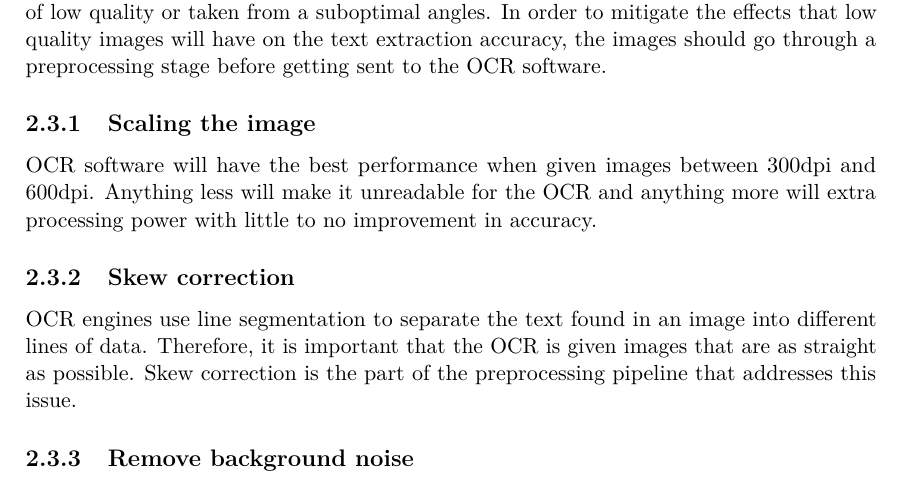
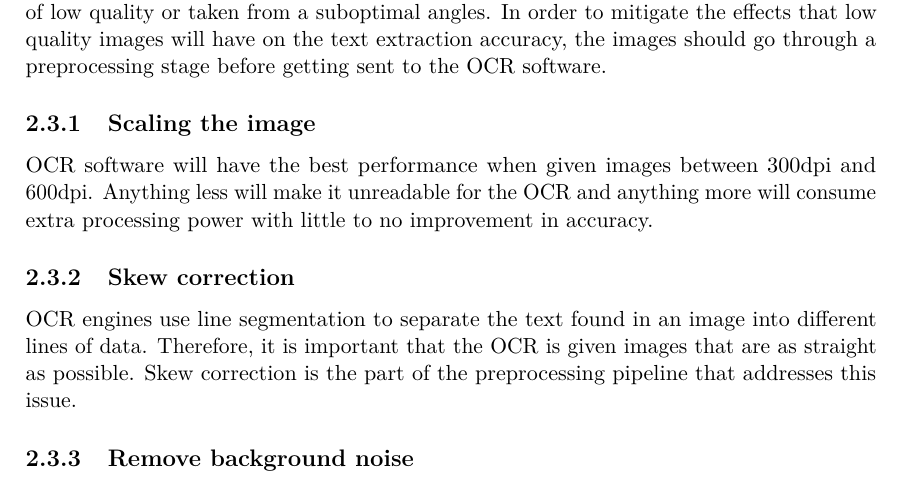
Before and after one commit to JoakimAa/Bachelor2021, a LaTeX thesis (main.tex, which reads analysis.tex): part of page 12 of 22, cut so that both start at the same text. Compiled offline with pdfLaTeX.

Commit message:
Preprocessing changes

```diff
--- a/analysis.tex
+++ b/analysis.tex
@@ -114,7 +114,7 @@ In order to mitigate the effects that low quality images will have on the text e
 
 \subsection{Scaling the image}\label{subsec:scaling-the-image}
 OCR software will have the best performance when given images between 300dpi and 600dpi.
-Anything less will make it unreadable for the OCR and anything more will extra processing power with little to no improvement in accuracy.
+Anything less will make it unreadable for the OCR and anything more will consume extra processing power with little to no improvement in accuracy.
 
 \subsection{Skew correction}\label{subsec:skew-correction}
 OCR engines use line segmentation to separate the text found in an image into different lines of data.
```
